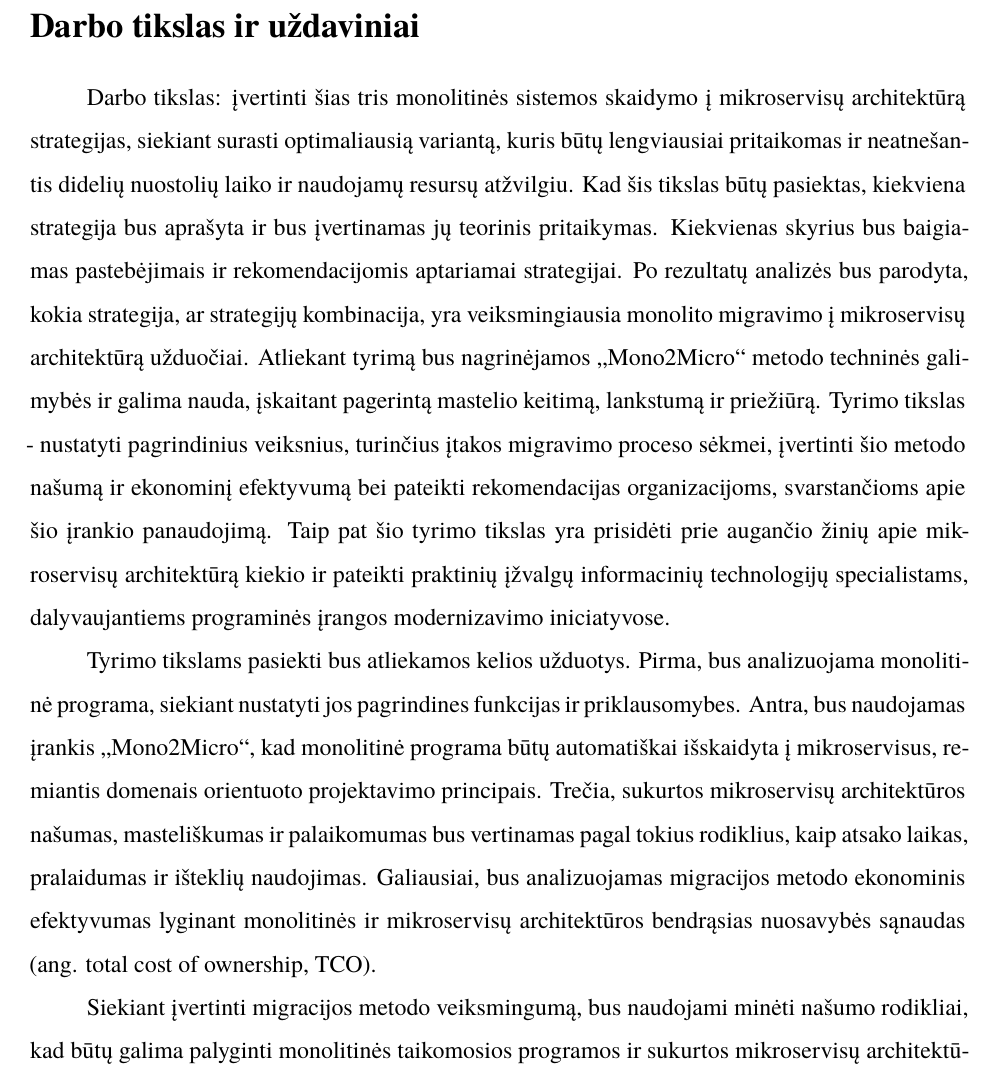
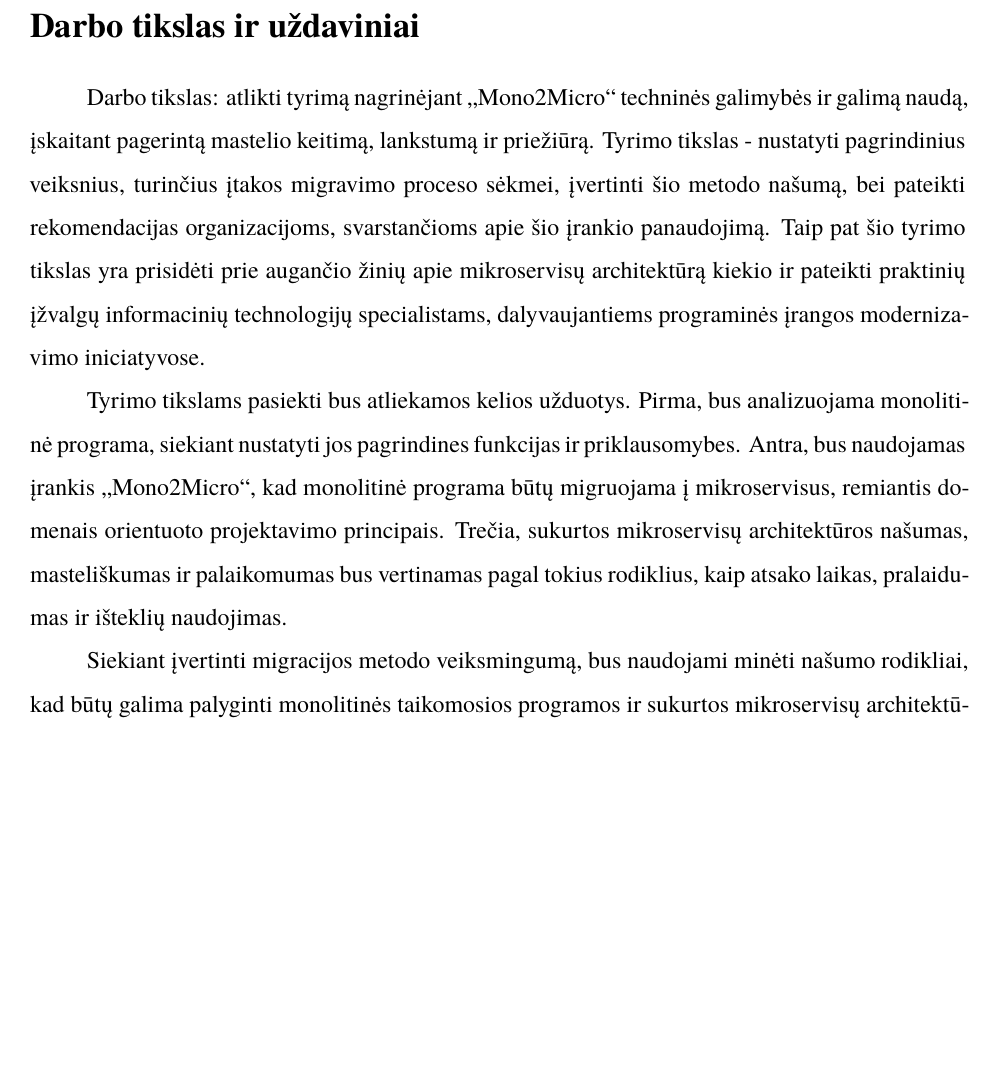
Before and after one commit to Audoryosa/mif-vu-bakalaurinis, a LaTeX document (bakalaurinis.tex): part of page 3 of 4, cut so that both start at the same text, the shorter picture padded with empty space. Compiled offline with XeLaTeX; a missing font is replaced by an installed copy or a similar font.

Commit message:
quick changes

```diff
--- a/bakalaurinis.tex
+++ b/bakalaurinis.tex
@@ -23,7 +23,7 @@
 \department{Programų sistemų bakalauro studijų programa}
 \papertype{Bakalauro baigiamojo darbo planas}
 \title{Monolitų migravimas naudojant dekomponavimą pagal domenus ir „Mono2Micro”}
-\titleineng{Decomposing a monolith using domain driven design and "Mono2Micro"}
+\titleineng{Migrating a monolith using domain driven design and "Mono2Micro"}
 \author{Audrius Kumpis}
 % \secondauthor{Vardonis Pavardonis}   % Pridėti antrą autorių
 \supervisor{lekt. Vasilij Savin}
@@ -55,9 +55,9 @@ Nors mikroservisai išsprendžia daug problemų, tai nėra paprastas sprendimas.
 \end{itemize}
 
 \sectionnonum{Darbo tikslas ir uždaviniai}
-Darbo tikslas: įvertinti šias tris monolitinės sistemos skaidymo į mikroservisų architektūrą strategijas, siekiant surasti optimaliausią variantą, kuris būtų lengviausiai pritaikomas ir neatnešantis didelių nuostolių laiko ir naudojamų resursų atžvilgiu. Kad šis tikslas būtų pasiektas, kiekviena strategija bus aprašyta ir bus įvertinamas jų teorinis pritaikymas. Kiekvienas skyrius bus baigiamas pastebėjimais ir rekomendacijomis aptariamai strategijai. Po rezultatų analizės bus parodyta, kokia strategija, ar strategijų kombinacija, yra veiksmingiausia monolito migravimo į mikroservisų architektūrą užduočiai. Atliekant tyrimą bus nagrinėjamos „Mono2Micro“ metodo techninės galimybės ir galima nauda, įskaitant pagerintą mastelio keitimą, lankstumą ir priežiūrą. Tyrimo tikslas - nustatyti pagrindinius veiksnius, turinčius įtakos migravimo proceso sėkmei, įvertinti šio metodo našumą ir ekonominį efektyvumą bei pateikti rekomendacijas organizacijoms, svarstančioms apie šio įrankio panaudojimą. Taip pat šio tyrimo tikslas yra prisidėti prie augančio žinių apie mikroservisų architektūrą kiekio ir pateikti praktinių įžvalgų informacinių technologijų specialistams, dalyvaujantiems programinės įrangos modernizavimo iniciatyvose.
+Darbo tikslas: atlikti tyrimą nagrinėjant „Mono2Micro“ techninės galimybės ir galimą naudą, įskaitant pagerintą mastelio keitimą, lankstumą ir priežiūrą. Tyrimo tikslas - nustatyti pagrindinius veiksnius, turinčius įtakos migravimo proceso sėkmei, įvertinti šio metodo našumą, bei pateikti rekomendacijas organizacijoms, svarstančioms apie šio įrankio panaudojimą. Taip pat šio tyrimo tikslas yra prisidėti prie augančio žinių apie mikroservisų architektūrą kiekio ir pateikti praktinių įžvalgų informacinių technologijų specialistams, dalyvaujantiems programinės įrangos modernizavimo iniciatyvose.
 
-Tyrimo tikslams pasiekti bus atliekamos kelios užduotys. Pirma, bus analizuojama monolitinė programa, siekiant nustatyti jos pagrindines funkcijas ir priklausomybes. Antra, bus naudojamas įrankis „Mono2Micro“, kad monolitinė programa būtų automatiškai išskaidyta į mikroservisus, remiantis domenais orientuoto projektavimo principais. Trečia, sukurtos mikroservisų architektūros našumas, masteliškumas ir palaikomumas bus vertinamas pagal tokius rodiklius, kaip atsako laikas, pralaidumas ir išteklių naudojimas. Galiausiai, bus analizuojamas migracijos metodo ekonominis efektyvumas lyginant monolitinės ir mikroservisų architektūros bendrąsias nuosavybės sąnaudas (ang. total cost of ownership, TCO).
+Tyrimo tikslams pasiekti bus atliekamos kelios užduotys. Pirma, bus analizuojama monolitinė programa, siekiant nustatyti jos pagrindines funkcijas ir priklausomybes. Antra, bus naudojamas įrankis „Mono2Micro“, kad monolitinė programa būtų migruojama į mikroservisus, remiantis domenais orientuoto projektavimo principais. Trečia, sukurtos mikroservisų architektūros našumas, masteliškumas ir palaikomumas bus vertinamas pagal tokius rodiklius, kaip atsako laikas, pralaidumas ir išteklių naudojimas.
 
 Siekiant įvertinti migracijos metodo veiksmingumą, bus naudojami minėti našumo rodikliai, kad būtų galima palyginti monolitinės taikomosios programos ir sukurtos mikroservisų architektūros našumą. Architektūros judrumas bus vertinamas pagal jos gebėjimą reaguoti į besikeičiančius verslo reikalavimus ir jos diegimo bei mastelio keitimo paprastumą. Architektūros masteliškumas bus vertinamas pagal jos gebėjimą susidoroti su didėjančiomis apkrovomis ir gebėjimą masteliuoti horizontaliai ir vertikaliai.
 % Nurodomi iki 5 svarbiausių temos raktinių žodžių (terminų).
```
